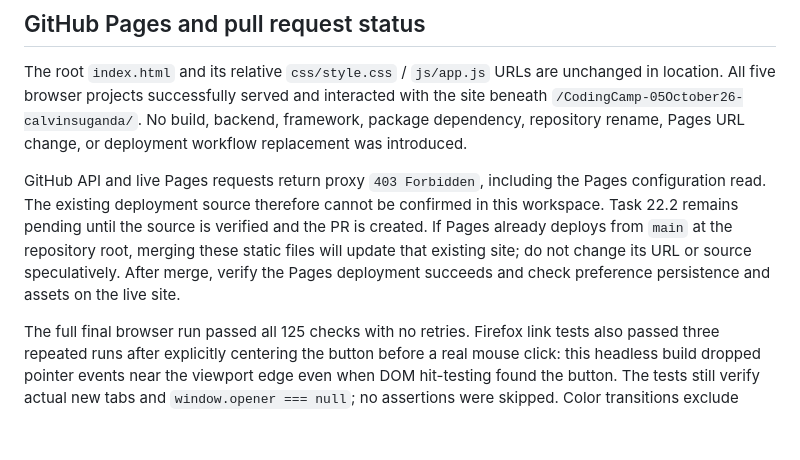
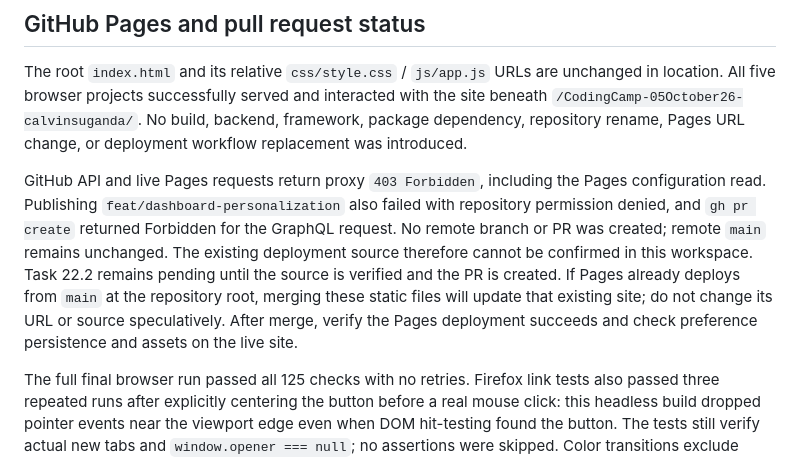
Before and after one commit to calvin733/CodingCamp-05October26-calvinsuganda, a Markdown page: docs/verification.md, the part around the change. GitHub-like rendering; blank space fills up the shorter version.

Commit message:
docs: record GitHub publication access blockers

```diff
--- a/docs/verification.md
+++ b/docs/verification.md
@@ -73,6 +73,6 @@ Only after the native Safari check passes should task 16 and the final checkpoin
 
 The root `index.html` and its relative `css/style.css` / `js/app.js` URLs are unchanged in location. All five browser projects successfully served and interacted with the site beneath `/CodingCamp-05October26-calvinsuganda/`. No build, backend, framework, package dependency, repository rename, Pages URL change, or deployment workflow replacement was introduced.
 
-GitHub API and live Pages requests return proxy `403 Forbidden`, including the Pages configuration read. The existing deployment source therefore cannot be confirmed in this workspace. Task 22.2 remains pending until the source is verified and the PR is created. If Pages already deploys from `main` at the repository root, merging these static files will update that existing site; do not change its URL or source speculatively. After merge, verify the Pages deployment succeeds and check preference persistence and assets on the live site.
+GitHub API and live Pages requests return proxy `403 Forbidden`, including the Pages configuration read. Publishing `feat/dashboard-personalization` also failed with repository permission denied, and `gh pr create` returned Forbidden for the GraphQL request. No remote branch or PR was created; remote `main` remains unchanged. The existing deployment source therefore cannot be confirmed in this workspace. Task 22.2 remains pending until the source is verified and the PR is created. If Pages already deploys from `main` at the repository root, merging these static files will update that existing site; do not change its URL or source speculatively. After merge, verify the Pages deployment succeeds and check preference persistence and assets on the live site.
 
 The full final browser run passed all 125 checks with no retries. Firefox link tests also passed three repeated runs after explicitly centering the button before a real mouse click: this headless build dropped pointer events near the viewport edge even when DOM hit-testing found the button. The tests still verify actual new tabs and `window.opener === null`; no assertions were skipped. Color transitions exclude dynamically created checkboxes to keep interaction latency within the existing budget.
```
